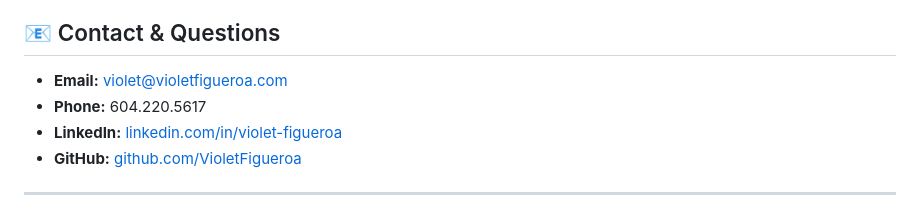
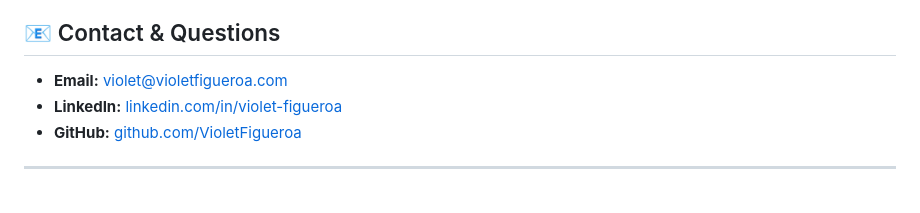
Before and after one commit to VioletFigueroa/VioletFigueroa.github.io, a Markdown page: README.md, the part around the change. Rendered like a GitHub page.

Commit message:
Remove phone number from contact section in README.md

```diff
--- a/README.md
+++ b/README.md
@@ -200,7 +200,6 @@ Then update DNS records at your domain registrar (see [GitHub Pages documentatio
 ## 📧 Contact & Questions
 
 - **Email:** violet@violetfigueroa.com
-- **Phone:** 604.220.5617
 - **LinkedIn:** [linkedin.com/in/violet-figueroa](https://www.linkedin.com/in/violet-figueroa/)
 - **GitHub:** [github.com/VioletFigueroa](https://github.com/VioletFigueroa)
 
```
